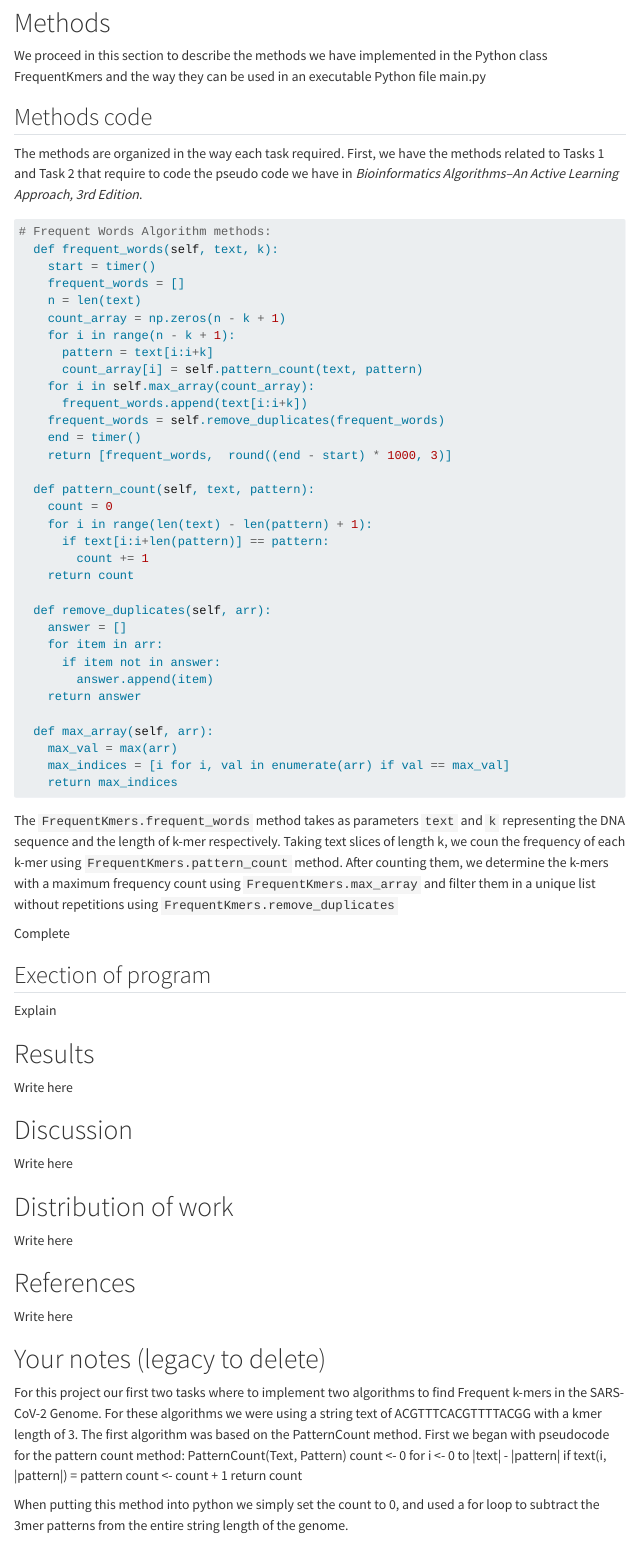
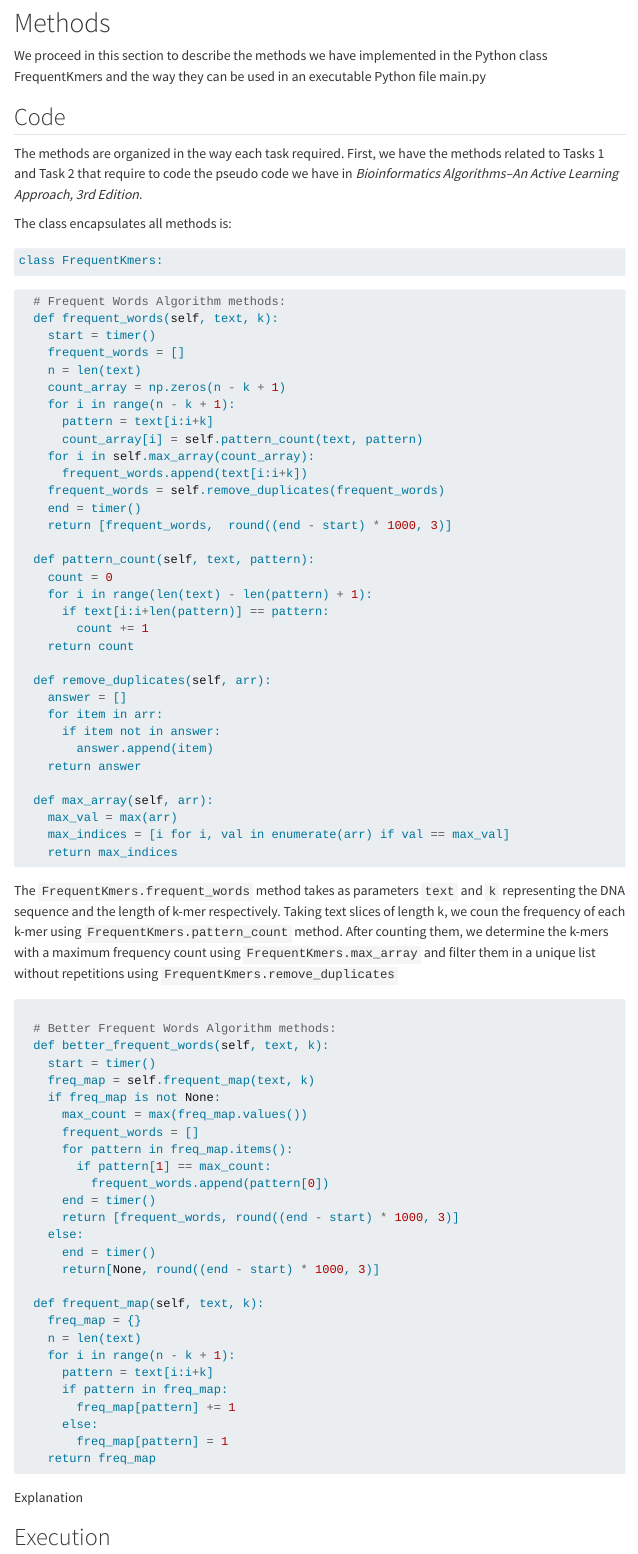
Before and after one commit to fsigs/nmsu-cs516-bioinformatics-project, a Quarto document (p01/docs/report.qmd): the page in a window 1100 px wide, from 370 px down. Rendered offline with R 4.5, knitr and Pandoc in place of Quarto, with nearby package versions; menus at the side of the page are left out.

Commit message:
polish report

````diff
--- a/p01/docs/report.qmd
+++ b/p01/docs/report.qmd
@@ -21,11 +21,17 @@ Write here the intro
 # Methods
 We proceed in this section to describe the methods we have implemented in the Python class FrequentKmers and the way they can be used in an executable Python file main.py
 
-## Methods code
+## Code
 The methods are organized in the way each task required. First, we have the methods related to Tasks 1 and Task 2 that require to code the pseudo code we have in *Bioinformatics Algorithms–An Active Learning Approach, 3rd Edition*.
 
+The class encapsulates all methods is:
+
 ```python
-# Frequent Words Algorithm methods:
+class FrequentKmers:
+```
+
+```python
+  # Frequent Words Algorithm methods:
   def frequent_words(self, text, k):
     start = timer()
     frequent_words = []
@@ -62,9 +68,38 @@ The methods are organized in the way each task required. First, we have the meth
 
 The `FrequentKmers.frequent_words` method takes as parameters `text` and `k` representing the DNA sequence and the length of k-mer respectively. Taking text slices of length k, we coun the frequency of each k-mer using `FrequentKmers.pattern_count` method. After counting them, we determine the k-mers with a maximum frequency count using `FrequentKmers.max_array` and filter them in a unique list without repetitions using `FrequentKmers.remove_duplicates`
 
-Complete
+```python
 
-## Exection of program
+  # Better Frequent Words Algorithm methods:
+  def better_frequent_words(self, text, k):
+    start = timer()
+    freq_map = self.frequent_map(text, k)
+    if freq_map is not None:
+      max_count = max(freq_map.values())
+      frequent_words = []
+      for pattern in freq_map.items():
+        if pattern[1] == max_count:
+          frequent_words.append(pattern[0])
+      end = timer()
+      return [frequent_words, round((end - start) * 1000, 3)]
+    else:
+      end = timer()
+      return[None, round((end - start) * 1000, 3)]
+
+  def frequent_map(self, text, k):
+    freq_map = {}
+    n = len(text)
+    for i in range(n - k + 1):
+      pattern = text[i:i+k]
+      if pattern in freq_map:
+        freq_map[pattern] += 1
+      else:
+        freq_map[pattern] = 1
+    return freq_map
+```
+Explanation
+
+## Execution
 Explain
 
 # Results
````
Also changed, not shown: 9 other files.
